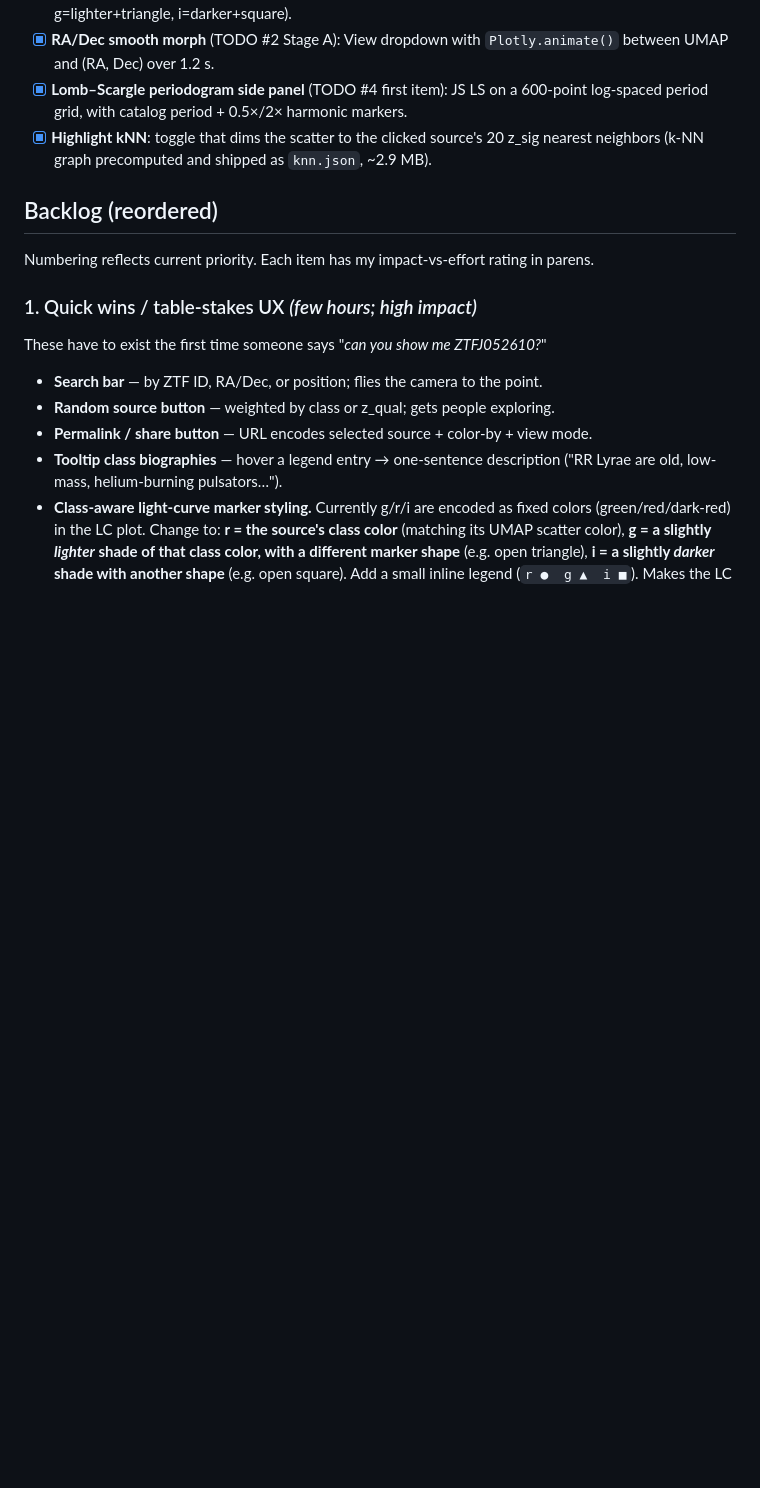
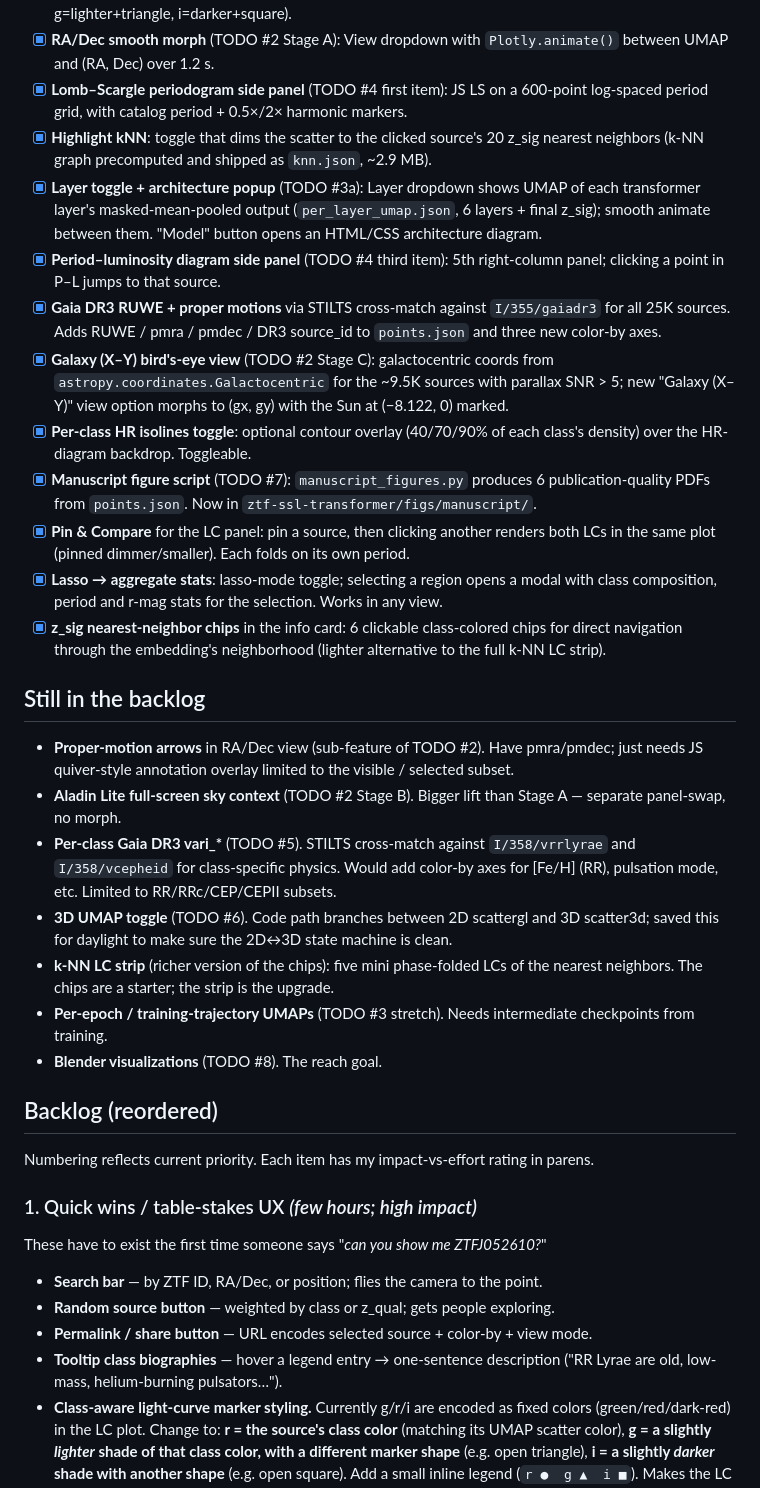
Before and after one commit to emmachickles/ztf-embedding-demo, a Markdown page: TODO.md, the part around the change. Drawn GitHub-style; blank space fills up the shorter version.

Commit message:
Update TODO with shipped features and remaining backlog

```diff
--- a/TODO.md
+++ b/TODO.md
@@ -20,6 +20,25 @@
 - [x] **RA/Dec smooth morph** (TODO #2 Stage A): View dropdown with `Plotly.animate()` between UMAP and (RA, Dec) over 1.2 s.
 - [x] **Lomb–Scargle periodogram side panel** (TODO #4 first item): JS LS on a 600-point log-spaced period grid, with catalog period + 0.5×/2× harmonic markers.
 - [x] **Highlight kNN**: toggle that dims the scatter to the clicked source's 20 z_sig nearest neighbors (k-NN graph precomputed and shipped as `knn.json`, ~2.9 MB).
+- [x] **Layer toggle + architecture popup** (TODO #3a): Layer dropdown shows UMAP of each transformer layer's masked-mean-pooled output (`per_layer_umap.json`, 6 layers + final z_sig); smooth animate between them. "Model" button opens an HTML/CSS architecture diagram.
+- [x] **Period–luminosity diagram side panel** (TODO #4 third item): 5th right-column panel; clicking a point in P–L jumps to that source.
+- [x] **Gaia DR3 RUWE + proper motions** via STILTS cross-match against `I/355/gaiadr3` for all 25K sources. Adds RUWE / pmra / pmdec / DR3 source_id to `points.json` and three new color-by axes.
+- [x] **Galaxy (X–Y) bird's-eye view** (TODO #2 Stage C): galactocentric coords from `astropy.coordinates.Galactocentric` for the ~9.5K sources with parallax SNR > 5; new "Galaxy (X–Y)" view option morphs to (gx, gy) with the Sun at (−8.122, 0) marked.
+- [x] **Per-class HR isolines toggle**: optional contour overlay (40/70/90% of each class's density) over the HR-diagram backdrop. Toggleable.
+- [x] **Manuscript figure script** (TODO #7): `manuscript_figures.py` produces 6 publication-quality PDFs from `points.json`. Now in `ztf-ssl-transformer/figs/manuscript/`.
+- [x] **Pin & Compare** for the LC panel: pin a source, then clicking another renders both LCs in the same plot (pinned dimmer/smaller). Each folds on its own period.
+- [x] **Lasso → aggregate stats**: lasso-mode toggle; selecting a region opens a modal with class composition, period and r-mag stats for the selection. Works in any view.
+- [x] **z_sig nearest-neighbor chips** in the info card: 6 clickable class-colored chips for direct navigation through the embedding's neighborhood (lighter alternative to the full k-NN LC strip).
+
+## Still in the backlog
+
+- **Proper-motion arrows** in RA/Dec view (sub-feature of TODO #2). Have pmra/pmdec; just needs JS quiver-style annotation overlay limited to the visible / selected subset.
+- **Aladin Lite full-screen sky context** (TODO #2 Stage B). Bigger lift than Stage A — separate panel-swap, no morph.
+- **Per-class Gaia DR3 vari_\*** (TODO #5). STILTS cross-match against `I/358/vrrlyrae` and `I/358/vcepheid` for class-specific physics. Would add color-by axes for [Fe/H] (RR), pulsation mode, etc. Limited to RR/RRc/CEP/CEPII subsets.
+- **3D UMAP toggle** (TODO #6). Code path branches between 2D scattergl and 3D scatter3d; saved this for daylight to make sure the 2D↔3D state machine is clean.
+- **k-NN LC strip** (richer version of the chips): five mini phase-folded LCs of the nearest neighbors. The chips are a starter; the strip is the upgrade.
+- **Per-epoch / training-trajectory UMAPs** (TODO #3 stretch). Needs intermediate checkpoints from training.
+- **Blender visualizations** (TODO #8). The reach goal.
 
 ## Backlog (reordered)
 
```
